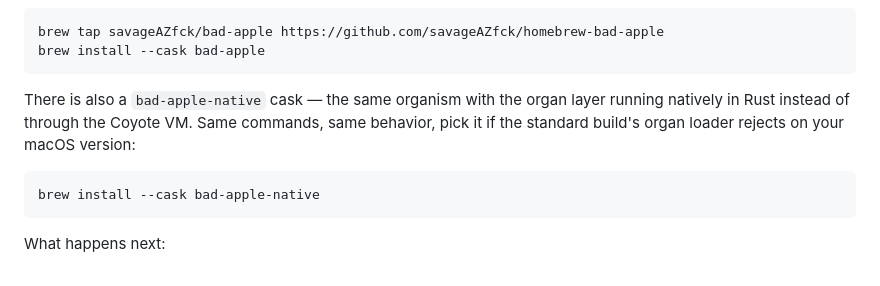
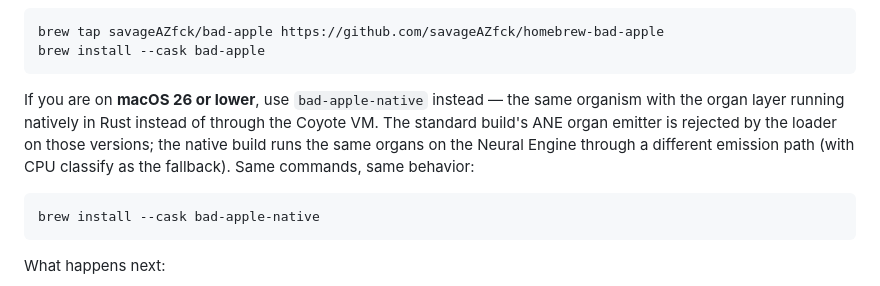
Before and after one commit to savageAZfck/Bad_Apple, a Markdown page: USER_GUIDE.md, the part around the change. Drawn GitHub-style.

Commit message:
guide: recommend bad-apple-native for macOS 26 and lower
Signed-off-by: savag3 <savagetism@icloud.com>

````diff
--- a/USER_GUIDE.md
+++ b/USER_GUIDE.md
@@ -75,10 +75,12 @@ brew tap savageAZfck/bad-apple https://github.com/savageAZfck/homebrew-bad-apple
 brew install --cask bad-apple
 ```
 
-There is also a `bad-apple-native` cask — the same organism with the organ
-layer running natively in Rust instead of through the Coyote VM. Same
-commands, same behavior, pick it if the standard build's organ loader
-rejects on your macOS version:
+If you are on **macOS 26 or lower**, use `bad-apple-native` instead — the
+same organism with the organ layer running natively in Rust instead of
+through the Coyote VM. The standard build's ANE organ emitter is rejected
+by the loader on those versions; the native build runs the same organs on
+the Neural Engine through a different emission path (with CPU classify as
+the fallback). Same commands, same behavior:
 
 ```bash
 brew install --cask bad-apple-native
````
